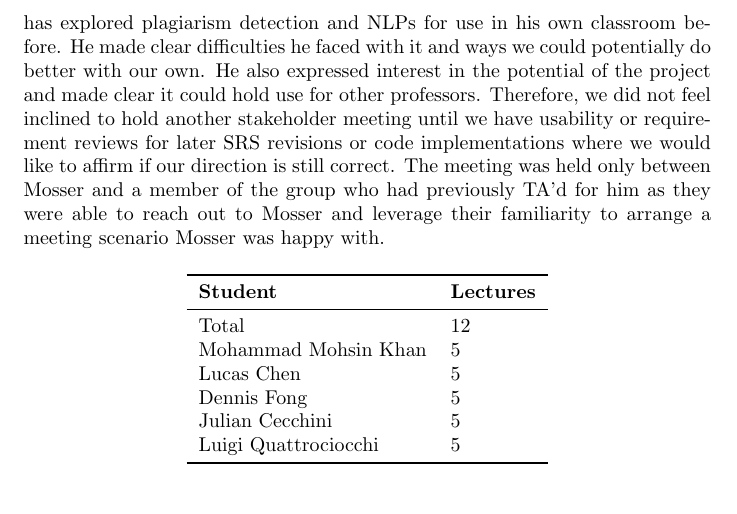
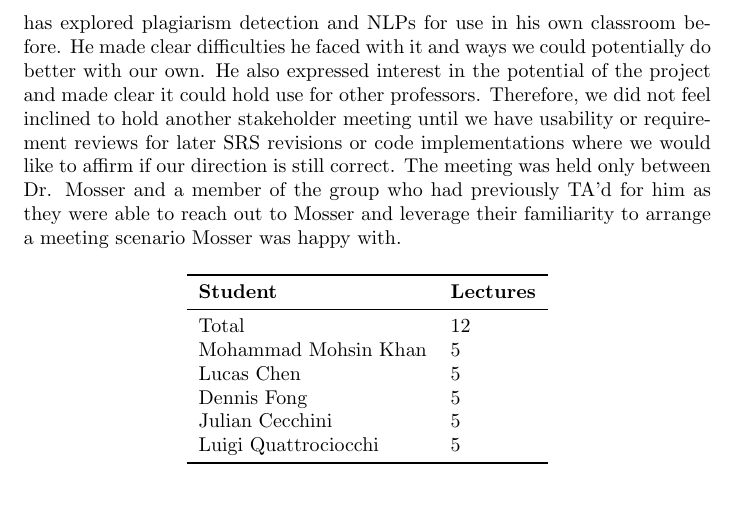
Before and after one commit to lilweege/SyntaxSentinels, a LaTeX document (docs/projMngmnt/POC_Team_Contrib.tex): part of page 3 of 4, cut so that both start at the same text. Compiled offline with pdfLaTeX.

Commit message:
Update docs/projMngmnt/POC_Team_Contrib.tex
Co-authored-by: Luigi Quattrociocchi <luigi@quattrociocchi.net>

```diff
--- a/docs/projMngmnt/POC_Team_Contrib.tex
+++ b/docs/projMngmnt/POC_Team_Contrib.tex
@@ -116,7 +116,7 @@ for use in his own classroom before. He made clear difficulties he faced with it
 potentially do better with our own. He also expressed interest in the potential of the project and made clear
 it could hold use for other professors. Therefore, we did not feel inclined to hold another stakeholder meeting
 until we have usability or requirement reviews for later SRS revisions or code implementations where we would
-like to affirm if our direction is still correct. The meeting was held only between Mosser and a member of the
+like to affirm if our direction is still correct. The meeting was held only between Dr. Mosser and a member of the
 group who had previously TA'd for him as they were able to reach out to Mosser and leverage their familiarity
 to arrange a meeting scenario Mosser was happy with.
 % \wss{For each team member how many lectures have they attended over the time
```
